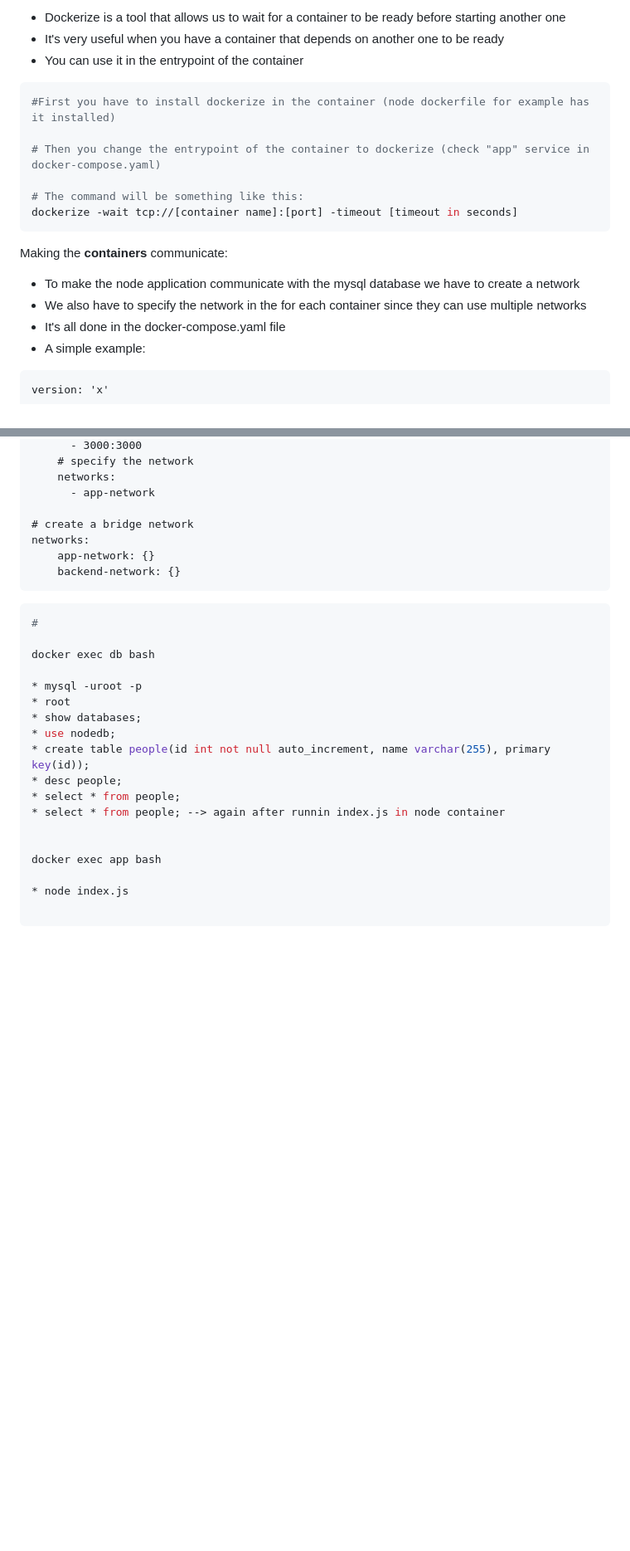
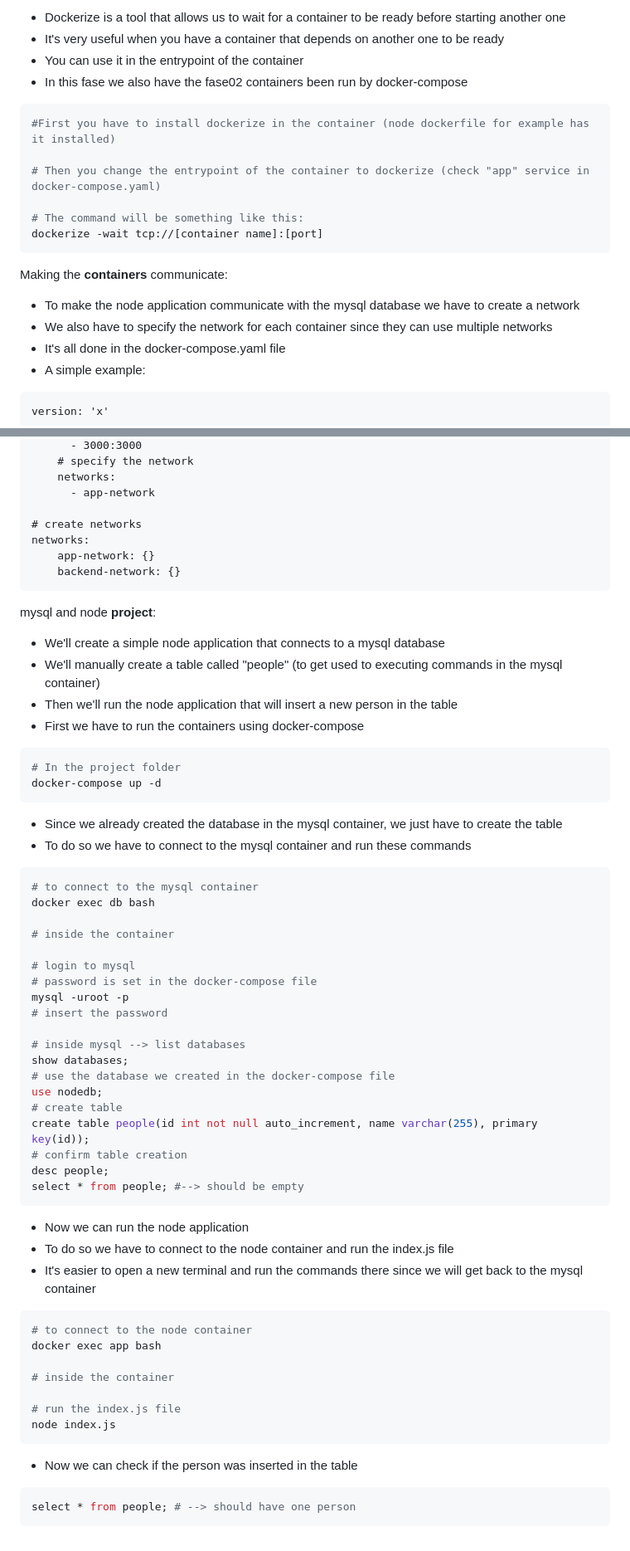
Before and after one commit to vinisbitten/learning-docker, a Markdown page: README.md, 2 parts joined by grey strips. Shown: that part at 83% size. GitHub-like rendering; blank space fills up the shorter version.

````diff
--- a/README.md
+++ b/README.md
@@ -320,6 +322,7 @@ docker-compose stop [container name]
 * Dockerize is a tool that allows us to wait for a container to be ready before starting another one
 * It's very useful when you have a container that depends on another one to be ready
 * You can use it in the entrypoint of the container
+* In this fase we also have the fase02 containers been run by docker-compose
 
 ```bash
 #First you have to install dockerize in the container (node dockerfile for example has it installed)
@@ -327,13 +330,13 @@ docker-compose stop [container name]
 # Then you change the entrypoint of the container to dockerize (check "app" service in docker-compose.yaml)
 
 # The command will be something like this:
-dockerize -wait tcp://[container name]:[port] -timeout [timeout in seconds]
+dockerize -wait tcp://[container name]:[port]
 ```
 
 Making the **containers** communicate:
 
 * To make the node application communicate with the mysql database we have to create a network
-* We also have to specify the network in the for each container since they can use multiple networks
+* We also have to specify the network for each container since they can use multiple networks
 * It's all done in the docker-compose.yaml file
 * A simple example:
 
@@ -358,27 +361,65 @@ services:
     networks:
       - app-network
 
-# create a bridge network
+# create networks
 networks:
     app-network: {}
     backend-network: {}
 ```
 
+mysql and node **project**:
+
+* We'll create a simple node application that connects to a mysql database
+* We'll manually create a table called "people" (to get used to executing commands in the mysql container)
+* Then we'll run the node application that will insert a new person in the table
+* First we have to run the containers using docker-compose
+
 ```bash
-#
+# In the project folder
+docker-compose up -d
+```
 
+* Since we already created the database in the mysql container, we just have to create the table
+* To do so we have to connect to the mysql container and run these commands
+
+```bash
+# to connect to the mysql container
 docker exec db bash
 
-* mysql -uroot -p
-* root
-* show databases;
-* use nodedb;
-* create table people(id int not null auto_increment, name varchar(255), primary key(id));
-* desc people;
-* select * from people;
-* select * from people; --> again after runnin index.js in node container
+# inside the container
 
+# login to mysql
+# password is set in the docker-compose file
+mysql -uroot -p
+# insert the password
 
+# inside mysql --> list databases
+show databases;
+# use the database we created in the docker-compose file
+use nodedb;
+# create table
+create table people(id int not null auto_increment, name varchar(255), primary key(id));
+# confirm table creation
+desc people;
+select * from people; #--> should be empty
+```
+
+* Now we can run the node application
+* To do so we have to connect to the node container and run the index.js file
+* It's easier to open a new terminal and run the commands there since we will get back to the mysql container
+
+```bash
+# to connect to the node container
 docker exec app bash
 
-* node index.js
+# inside the container
+
+# run the index.js file
+node index.js
+```
+
+* Now we can check if the person was inserted in the table
+
+```bash
+select * from people; # --> should have one person
+```
````
Also changed, not shown: other parts of README.md (+2 -0 lines).
